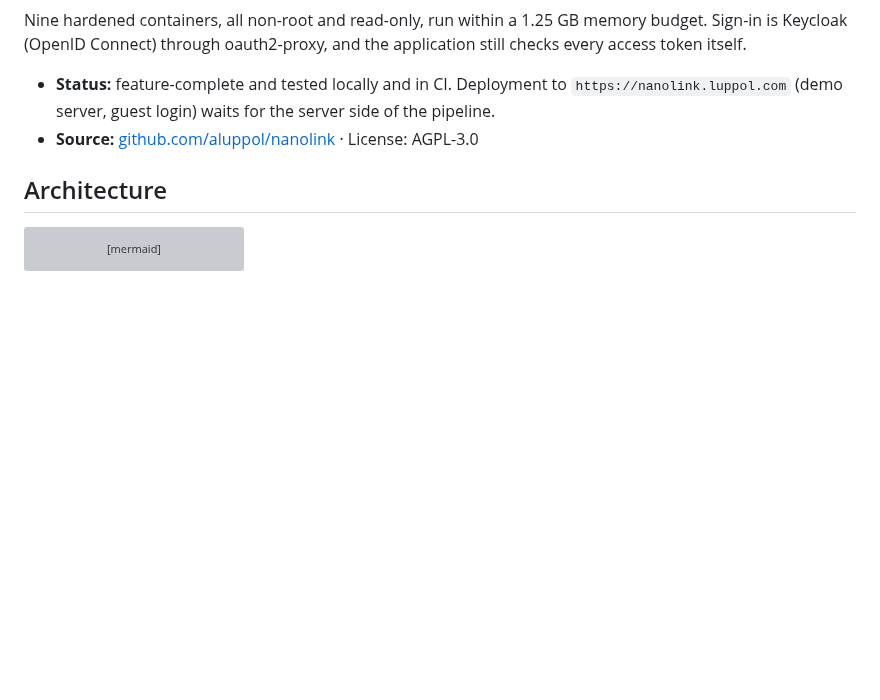
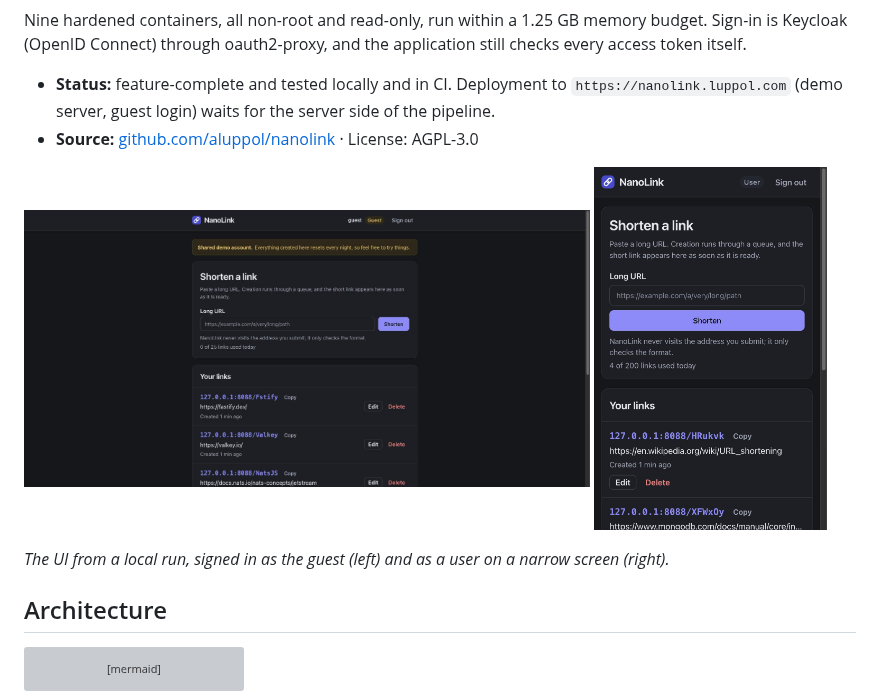
Before and after one commit to aluppol/nanolink, a Markdown page: README.md, the part around the change. GitHub-like rendering; pictures changed too: docs/screenshots/ui-guest.jpg (added), docs/screenshots/ui-mobile.jpg (added); blank space fills up the shorter version; grey boxes are pictures that could not be loaded.

Commit message:
docs: UI screenshots in the README
Co-Authored-By: Claude Opus 5.5 (1M context) <noreply@anthropic.com>
Claude-Session: https://claude.ai/code/session_01PKt6rnHnq75mGf2MvoEn6e

```diff
--- a/README.md
+++ b/README.md
@@ -6,6 +6,13 @@ Nine hardened containers, all non-root and read-only, run within a 1.25 GB memor
 
 - **Status:** feature-complete and tested locally and in CI. Deployment to `https://nanolink.luppol.com` (demo server, guest login) waits for the server side of the pipeline.
 - **Source:** [github.com/aluppol/nanolink](https://github.com/aluppol/nanolink) · License: AGPL-3.0
+
+<p>
+  <img src="docs/screenshots/ui-guest.jpg" alt="NanoLink signed in as the shared guest account: sandbox banner, the shorten form and the seeded links" width="68%">
+  <img src="docs/screenshots/ui-mobile.jpg" alt="NanoLink on a narrow screen: the shorten form and a user's links" width="28%">
+</p>
+
+*The UI from a local run, signed in as the guest (left) and as a user on a narrow screen (right).*
 
 ## Architecture
 
```
